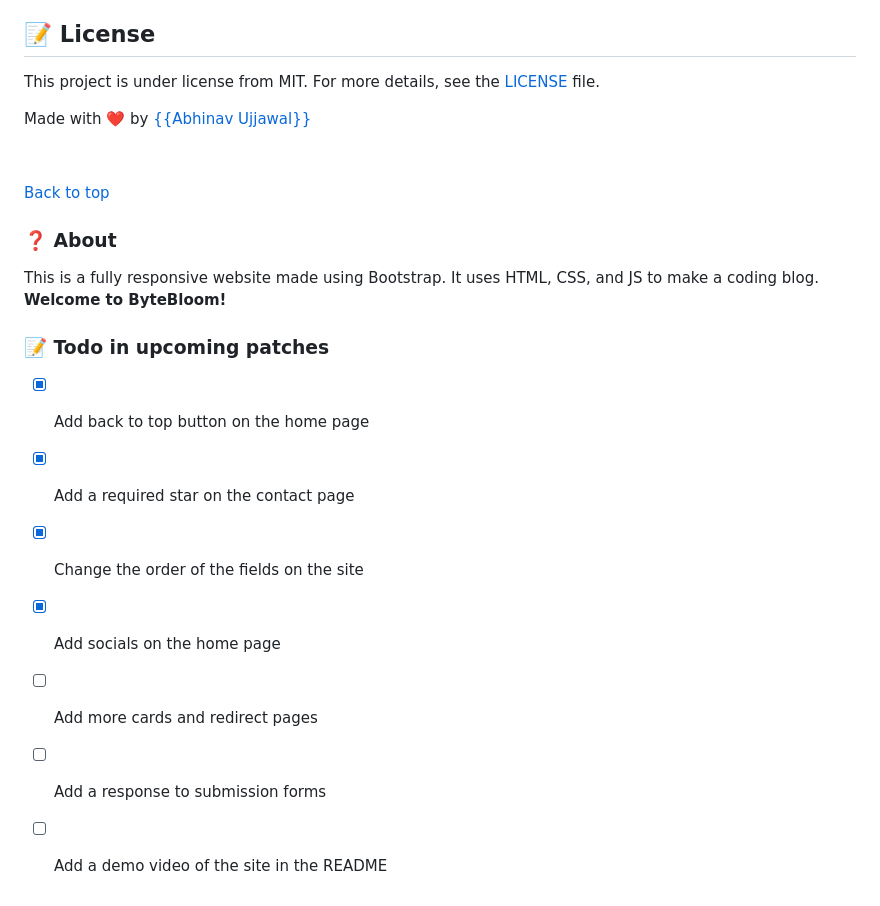
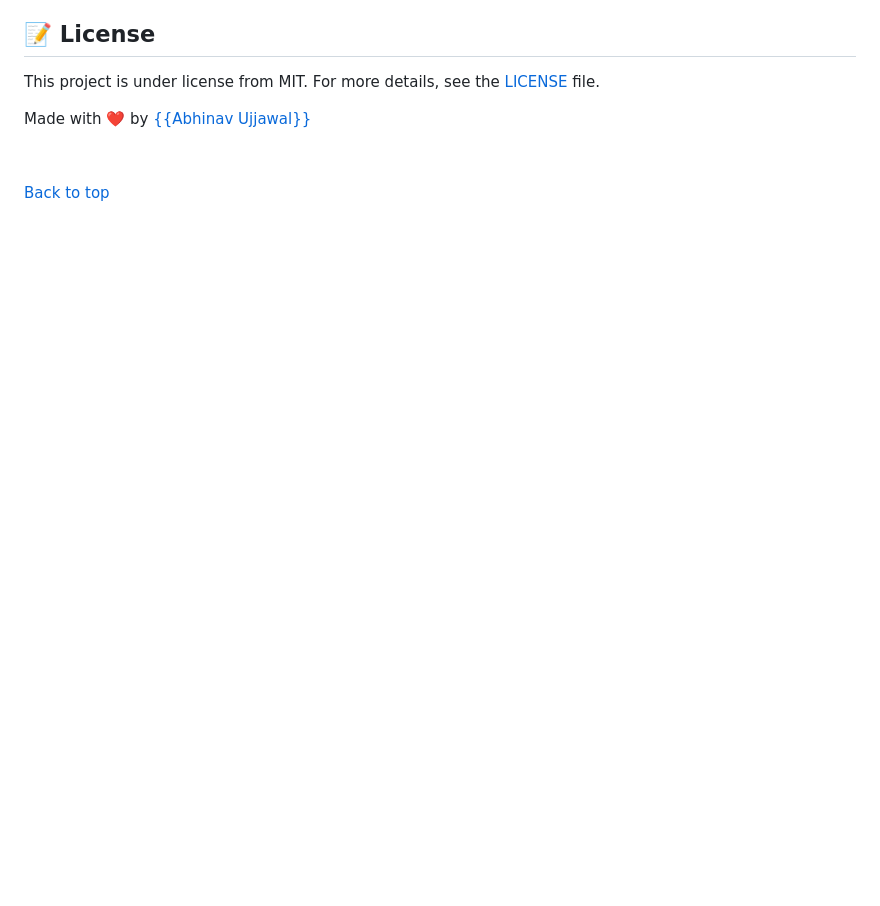
Before and after one commit to Abhinav-Ujjawal/Bootstrap-In-One-Video, a Markdown page: README.md, the part around the change printed below. Rendered like a GitHub page; blank space fills up the shorter version.

```diff
--- a/README.md
+++ b/README.md
@@ -109,17 +109,3 @@ Made with :heart: by <a href="https://github.com/{{abhinav-ujjawal}}" target="_b
 &#xa0;
 
 <a href="#top">Back to top</a>
-
-### ❓ About
-This is a fully responsive website made using Bootstrap. It uses HTML, CSS, and JS to make a coding blog. <br>
-**Welcome to ByteBloom!**
-
-### 📝 Todo in upcoming patches
-
-- [x] Add back to top button on the home page
-- [x] Add a required star on the contact page
-- [x] Change the order of the fields on the site
-- [x] Add socials on the home page
-- [ ] Add more cards and redirect pages
-- [ ] Add a response to submission forms
-- [ ] Add a demo video of the site in the README
```
Also changed, not shown: other parts of README.md (+1 -1 lines).
